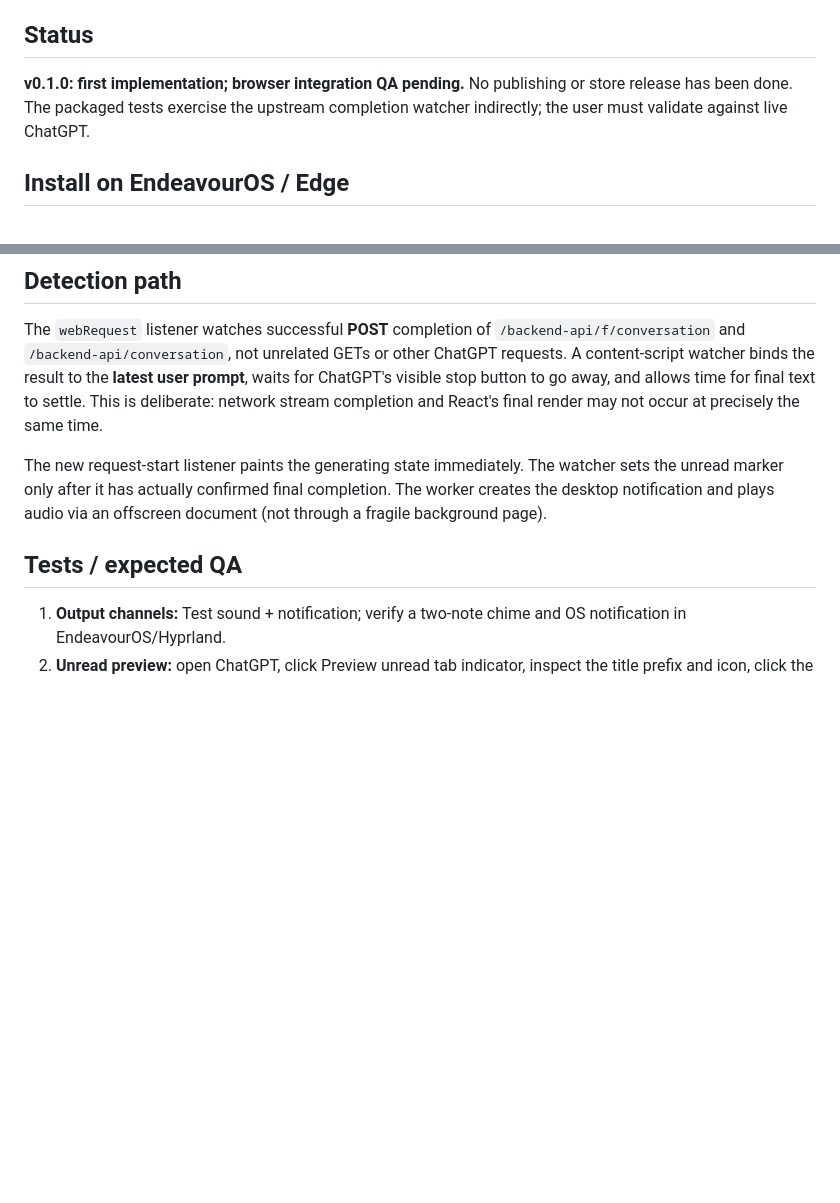
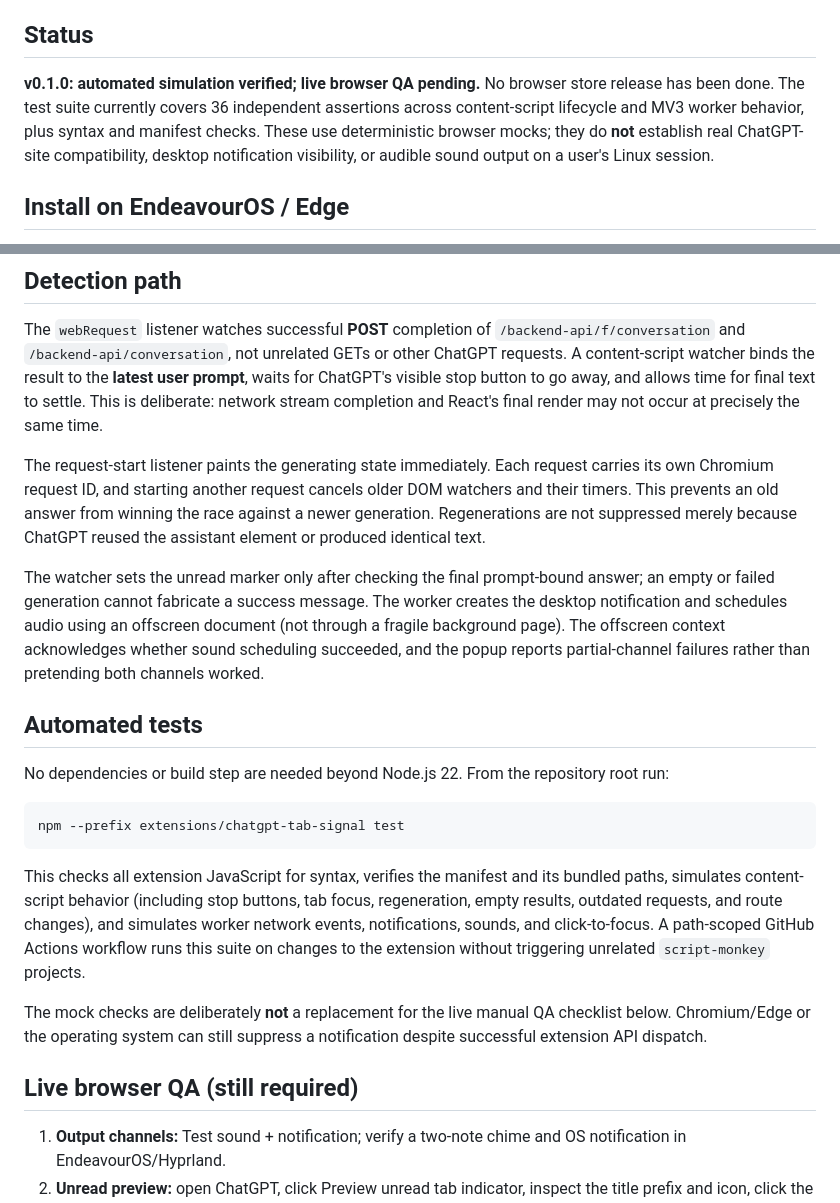
Before and after one commit to sguzman/script-monkey, a Markdown page: extensions/chatgpt-tab-signal/README.md, 2 parts joined by grey strips. Drawn GitHub-style; blank space fills up the shorter version.

Commit message:
docs(tab-signal): document simulation coverage and live QA boundaries

````diff
--- a/extensions/chatgpt-tab-signal/README.md
+++ b/extensions/chatgpt-tab-signal/README.md
@@ -7,9 +7,12 @@ desktop notification that opens the correct tab.
 
 ## Status
 
-**v0.1.0: first implementation; browser integration QA pending.** No publishing
-or store release has been done. The packaged tests exercise the upstream
-completion watcher indirectly; the user must validate against live ChatGPT.
+**v0.1.0: automated simulation verified; live browser QA pending.** No browser
+store release has been done. The test suite currently covers 36 independent
+assertions across content-script lifecycle and MV3 worker behavior, plus syntax
+and manifest checks. These use deterministic browser mocks; they do **not**
+establish real ChatGPT-site compatibility, desktop notification visibility, or
+audible sound output on a user's Linux session.
 
 ## Install on EndeavourOS / Edge
 
@@ -52,12 +55,40 @@ the **latest user prompt**, waits for ChatGPT's visible stop button to go away,
 and allows time for final text to settle. This is deliberate: network stream
 completion and React's final render may not occur at precisely the same time.
 
-The new request-start listener paints the generating state immediately. The
-watcher sets the unread marker only after it has actually confirmed final
-completion. The worker creates the desktop notification and plays audio via an
-offscreen document (not through a fragile background page).
+The request-start listener paints the generating state immediately. Each
+request carries its own Chromium request ID, and starting another request
+cancels older DOM watchers and their timers. This prevents an old answer from
+winning the race against a newer generation. Regenerations are not suppressed
+merely because ChatGPT reused the assistant element or produced identical text.
 
-## Tests / expected QA
+The watcher sets the unread marker only after checking the final prompt-bound
+answer; an empty or failed generation cannot fabricate a success message.
+The worker creates the desktop notification and schedules audio using an
+offscreen document (not through a fragile background page). The offscreen
+context acknowledges whether sound scheduling succeeded, and the popup reports
+partial-channel failures rather than pretending both channels worked.
+
+## Automated tests
+
+No dependencies or build step are needed beyond Node.js 22. From the repository
+root run:
+
+```sh
+npm --prefix extensions/chatgpt-tab-signal test
+```
+
+This checks all extension JavaScript for syntax, verifies the manifest and its
+bundled paths, simulates content-script behavior (including stop buttons, tab
+focus, regeneration, empty results, outdated requests, and route changes),
+and simulates worker network events, notifications, sounds, and click-to-focus.
+A path-scoped GitHub Actions workflow runs this suite on changes to the
+extension without triggering unrelated `script-monkey` projects.
+
+The mock checks are deliberately **not** a replacement for the live manual
+QA checklist below. Chromium/Edge or the operating system can still suppress
+a notification despite successful extension API dispatch.
+
+## Live browser QA (still required)
 
 1. **Output channels:** Test sound + notification; verify a two-note chime and
    OS notification in EndeavourOS/Hyprland.
````
